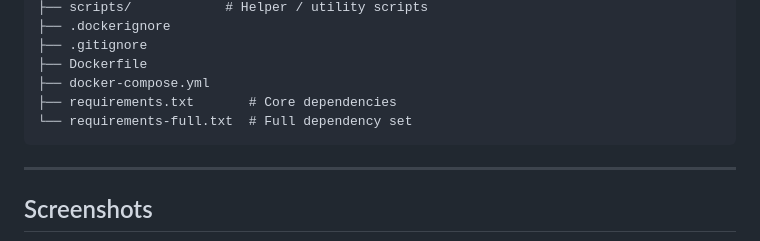
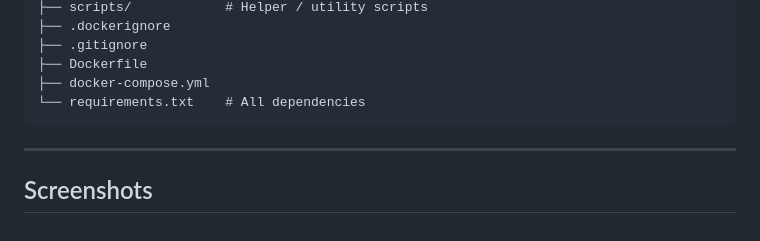
Before and after one commit to snehaja05d/privacy-preserving-annotation, a Markdown page: README.md, the part around the change. Rendered like a GitHub page.

Commit message:
Consolidate dependency files into requirements.txt

````diff
--- a/README.md
+++ b/README.md
@@ -320,8 +320,7 @@ privacy-preserving-annotation/
 ├── .gitignore
 ├── Dockerfile
 ├── docker-compose.yml
-├── requirements.txt       # Core dependencies
-└── requirements-full.txt  # Full dependency set
+└── requirements.txt    # All dependencies
 ```
 
 ---
````
